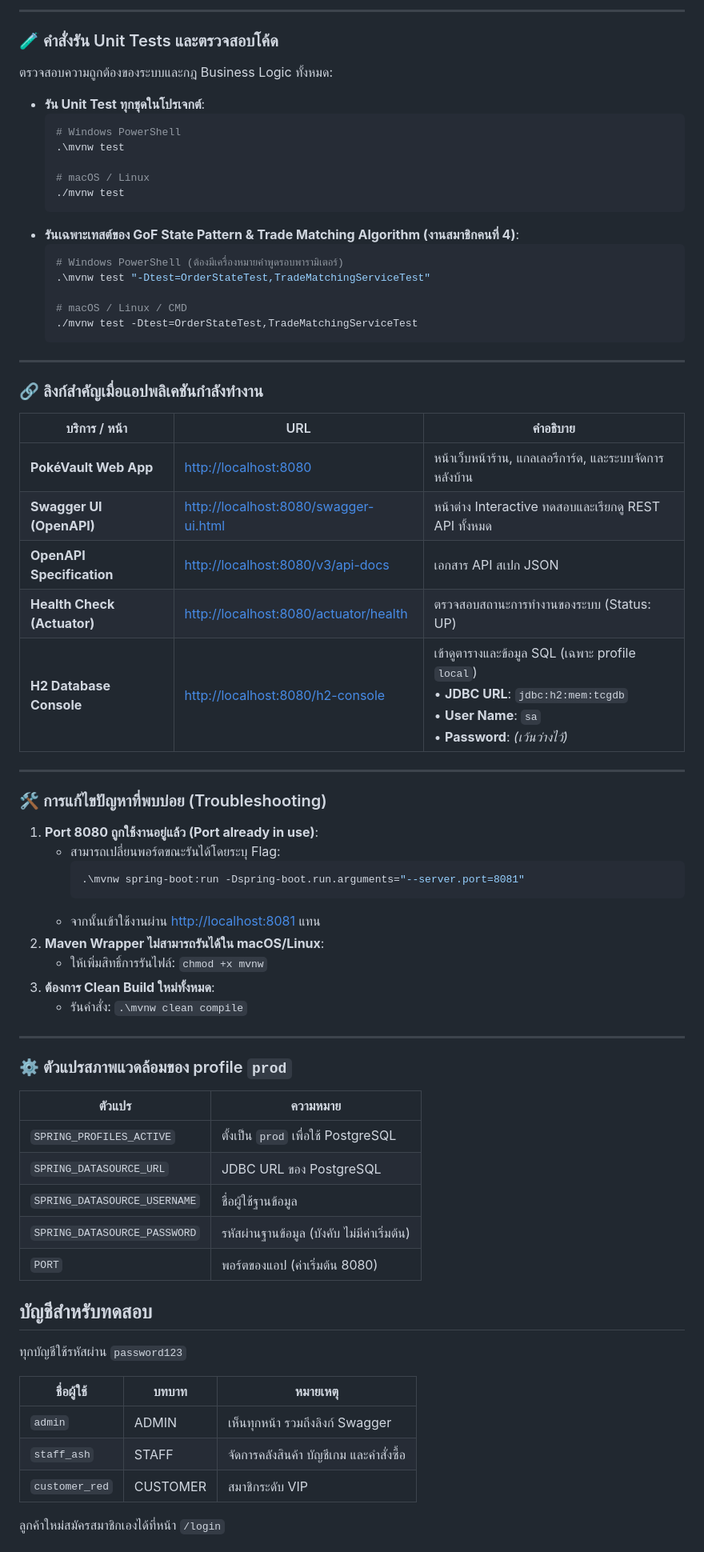
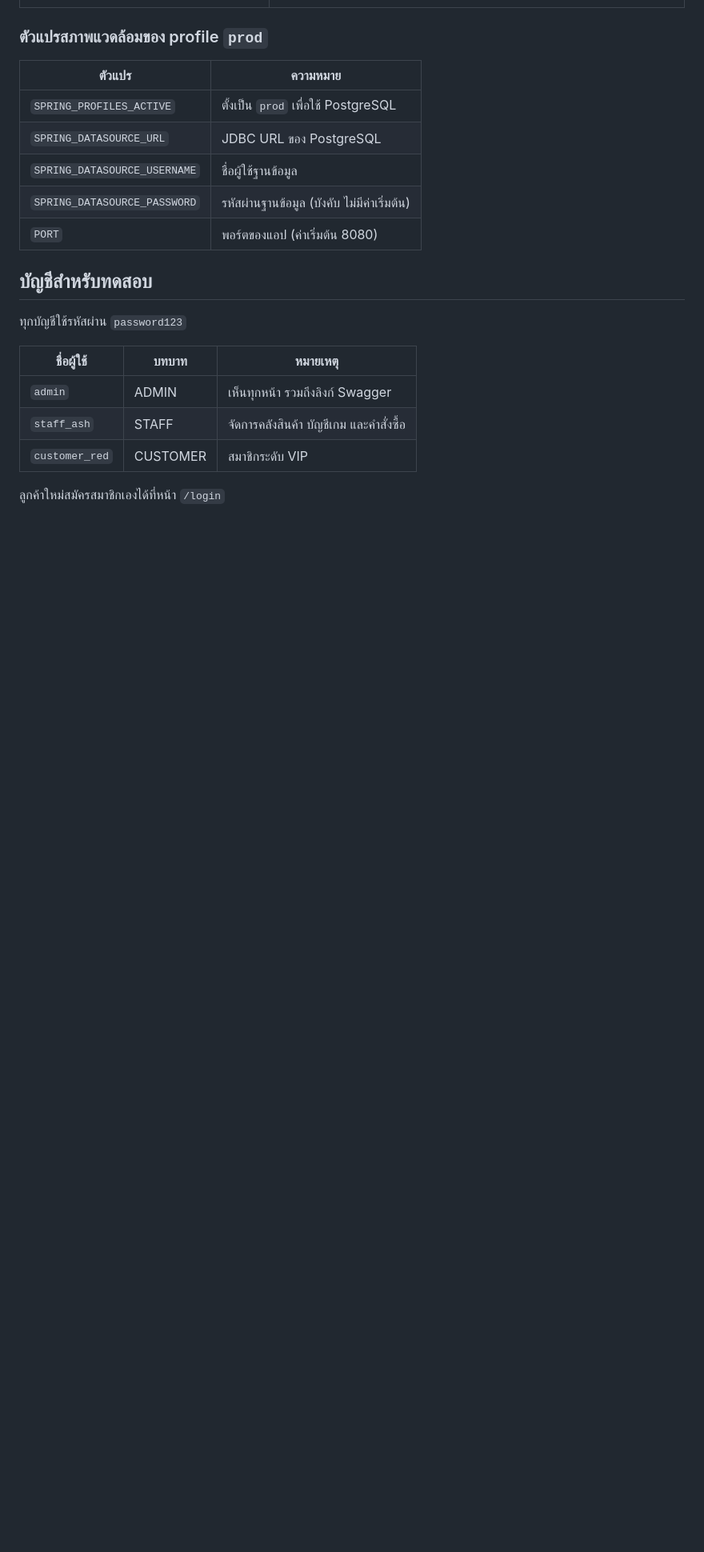
Before and after one commit to Bigzzz0/Pok-Vault_Commerce, a Markdown page: README.md, the part around one of its changes. Shown at 80% size. Drawn GitHub-style; blank space fills up the shorter version.

````diff
--- a/README.md
+++ b/README.md
@@ -181,57 +149,5 @@ Controller  ──►  Service (interface + impl)  ──►  Repository (Spring
 
----
-
-### 🧪 คำสั่งรัน Unit Tests และตรวจสอบโค้ด
-
-ตรวจสอบความถูกต้องของระบบและกฎ Business Logic ทั้งหมด:
-
-* **รัน Unit Test ทุกชุดในโปรเจกต์**:
-  ```powershell
-  # Windows PowerShell
-  .\mvnw test
-
-  # macOS / Linux
-  ./mvnw test
-  ```
-* **รันเฉพาะเทสต์ของ GoF State Pattern & Trade Matching Algorithm (งานสมาชิกคนที่ 4)**:
-  ```powershell
-  # Windows PowerShell (ต้องมีเครื่องหมายคำพูดรอบพารามิเตอร์)
-  .\mvnw test "-Dtest=OrderStateTest,TradeMatchingServiceTest"
-
-  # macOS / Linux / CMD
-  ./mvnw test -Dtest=OrderStateTest,TradeMatchingServiceTest
-  ```
-
----
-
-### 🔗 ลิงก์สำคัญเมื่อแอปพลิเคชันกำลังทำงาน
-
-| บริการ / หน้า | URL | คำอธิบาย |
-|---|---|---|
-| **PokéVault Web App** | <http://localhost:8080> | หน้าเว็บหน้าร้าน, แกลเลอรีการ์ด, และระบบจัดการหลังบ้าน |
-| **Swagger UI (OpenAPI)** | <http://localhost:8080/swagger-ui.html> | หน้าต่าง Interactive ทดสอบและเรียกดู REST API ทั้งหมด |
-| **OpenAPI Specification** | <http://localhost:8080/v3/api-docs> | เอกสาร API สเปก JSON |
-| **Health Check (Actuator)**| <http://localhost:8080/actuator/health> | ตรวจสอบสถานะการทำงานของระบบ (Status: UP) |
-| **H2 Database Console** | <http://localhost:8080/h2-console> | เข้าดูตารางและข้อมูล SQL (เฉพาะ profile `local`)<br>• **JDBC URL**: `jdbc:h2:mem:tcgdb`<br>• **User Name**: `sa`<br>• **Password**: *(เว้นว่างไว้)* |
-
----
-
-### 🛠️ การแก้ไขปัญหาที่พบบ่อย (Troubleshooting)
-
-1. **Port 8080 ถูกใช้งานอยู่แล้ว (Port already in use)**:
-   * สามารถเปลี่ยนพอร์ตขณะรันได้โดยระบุ Flag:
-     ```powershell
-     .\mvnw spring-boot:run -Dspring-boot.run.arguments="--server.port=8081"
-     ```
-   * จากนั้นเข้าใช้งานผ่าน <http://localhost:8081> แทน
-2. **Maven Wrapper ไม่สามารถรันได้ใน macOS/Linux**:
-   * ให้เพิ่มสิทธิ์การรันไฟล์: `chmod +x mvnw`
-3. **ต้องการ Clean Build ใหม่ทั้งหมด**:
-   * รันคำสั่ง: `.\mvnw clean compile`
-
----
-
-### ⚙️ ตัวแปรสภาพแวดล้อมของ profile `prod`
+### ตัวแปรสภาพแวดล้อมของ profile `prod`
 
 | ตัวแปร | ความหมาย |
 |---|---|
@@ -240,7 +156,6 @@ Controller  ──►  Service (interface + impl)  ──►  Repository (Spring
 | `SPRING_DATASOURCE_USERNAME` | ชื่อผู้ใช้ฐานข้อมูล |
 | `SPRING_DATASOURCE_PASSWORD` | รหัสผ่านฐานข้อมูล (บังคับ ไม่มีค่าเริ่มต้น) |
 | `PORT` | พอร์ตของแอป (ค่าเริ่มต้น 8080) |
-
 
 ## บัญชีสำหรับทดสอบ
 
````
Also changed, not shown: other parts of README.md (+26 -58 lines).
